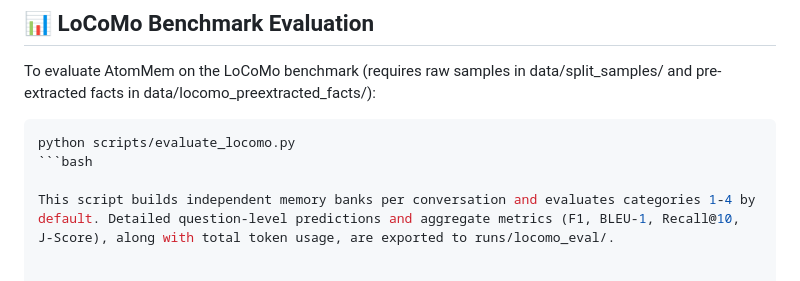
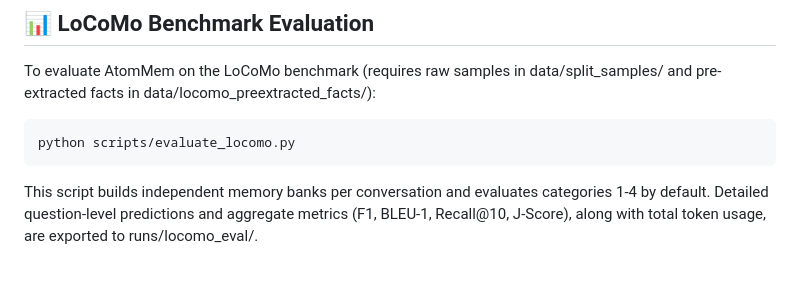
Before and after one commit to MINE-USTC/AtomMem, a Markdown page: README.md, the part around the change. Rendered like a GitHub page.

````diff
--- a/README.md
+++ b/README.md
@@ -74,6 +74,6 @@ To evaluate AtomMem on the LoCoMo benchmark (requires raw samples in data/split_
 
 ```bash
 python scripts/evaluate_locomo.py
-```bash
+```
 
 This script builds independent memory banks per conversation and evaluates categories 1-4 by default. Detailed question-level predictions and aggregate metrics (F1, BLEU-1, Recall@10, J-Score), along with total token usage, are exported to runs/locomo_eval/.
````
